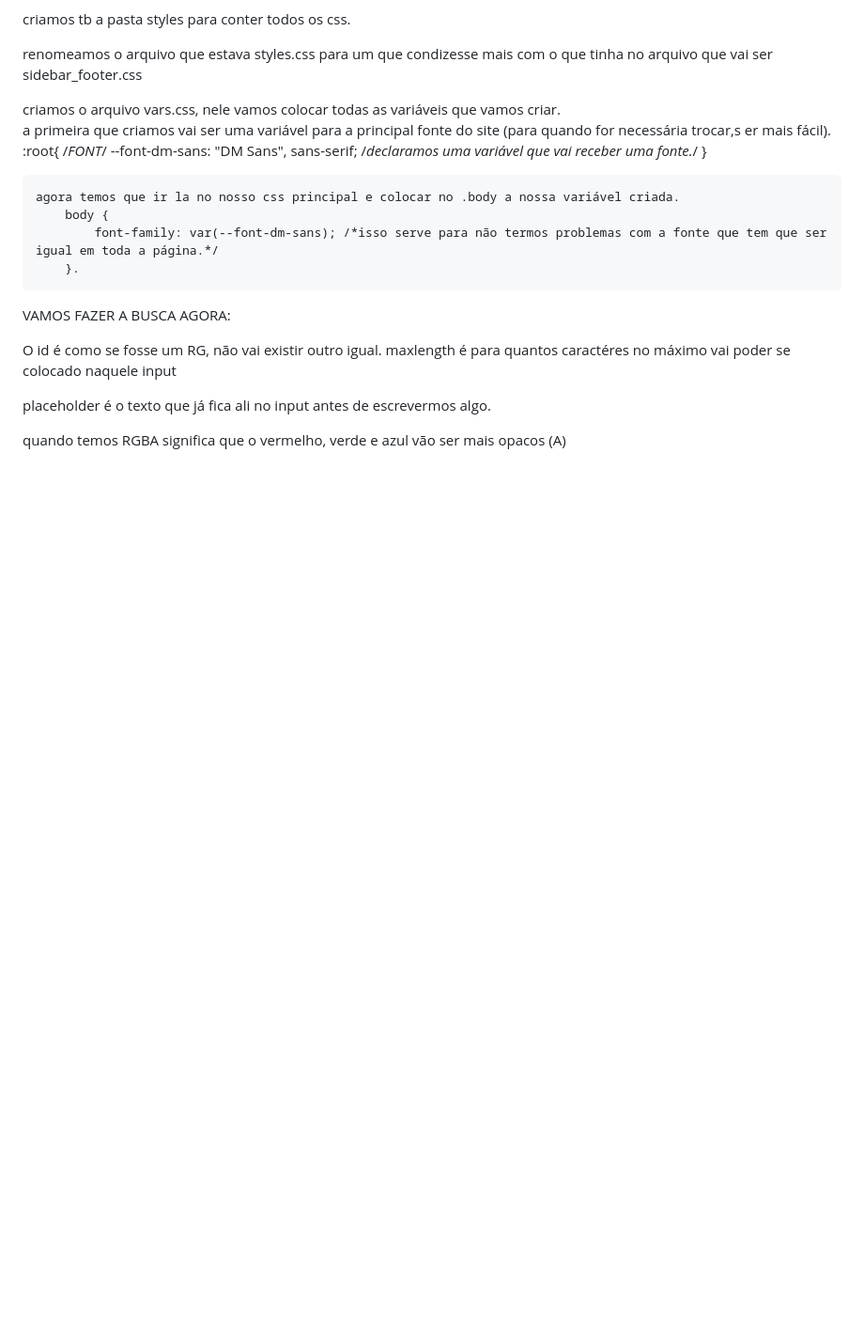
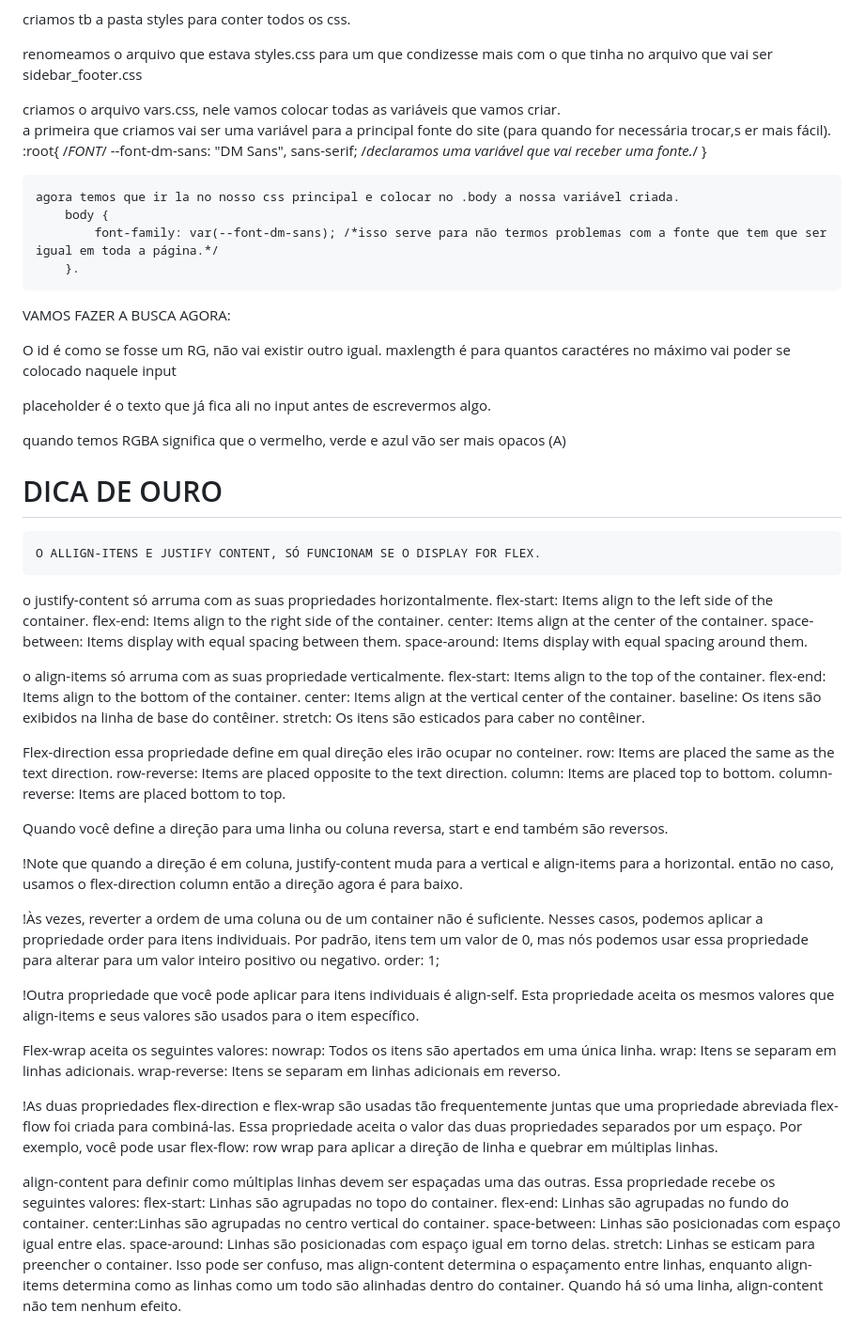
Before and after one commit to ThaysaLima/imersao-alura-spotify, a Markdown page: explicacoes_aulas.md, the part around the change. Shown: that part at 94% size. Drawn GitHub-style; blank space fills up the shorter version.

Commit message:
anotações sobre display flex, justify-content e outros

```diff
--- a/explicacoes_aulas.md
+++ b/explicacoes_aulas.md
@@ -145,3 +145,54 @@ placeholder é o texto que já fica ali no input antes de escrevermos algo.
 
 
 quando temos RGBA significa que o vermelho, verde e azul vão ser mais opacos (A)
+
+
+# DICA DE OURO
+    O ALLIGN-ITENS E JUSTIFY CONTENT, SÓ FUNCIONAM SE O DISPLAY FOR FLEX.
+
+o justify-content só arruma com as suas propriedades horizontalmente.
+        flex-start: Items align to the left side of the container.
+        flex-end: Items align to the right side of the container.
+        center: Items align at the center of the container.
+        space-between: Items display with equal spacing between them.
+        space-around: Items display with equal spacing around them.
+
+o align-items só arruma com as suas propriedade verticalmente.
+        flex-start: Items align to the top of the container.
+        flex-end: Items align to the bottom of the container.
+        center: Items align at the vertical center of the container.
+        baseline: Os itens são exibidos na linha de base do contêiner.
+        stretch: Os itens são esticados para caber no contêiner.
+
+Flex-direction essa propriedade define em qual direção eles irão ocupar no conteiner.
+        row: Items are placed the same as the text direction.
+        row-reverse: Items are placed opposite to the text direction.
+        column: Items are placed top to bottom.
+        column-reverse: Items are placed bottom to top.
+
+Quando você define a direção para uma linha ou coluna reversa, start e end também são reversos.
+
+!Note que quando a direção é em coluna, justify-content muda para a vertical e align-items para a horizontal.
+    então no caso, usamos o flex-direction column então a direção agora é para baixo.
+
+!Às vezes, reverter a ordem de uma coluna ou de um container não é suficiente. Nesses casos, podemos aplicar a propriedade order para itens individuais. Por padrão, itens tem um valor de 0, mas nós podemos usar essa propriedade para alterar para um valor inteiro positivo ou negativo.
+    order: 1;
+
+!Outra propriedade que você pode aplicar para itens individuais é align-self. Esta propriedade aceita os mesmos valores que align-items e seus valores são usados para o item específico.
+
+Flex-wrap aceita os seguintes valores:
+        nowrap: Todos os itens são apertados em uma única linha.
+        wrap: Itens se separam em linhas adicionais.
+        wrap-reverse: Itens se separam em linhas adicionais em reverso.
+
+!As duas propriedades flex-direction e flex-wrap são usadas tão frequentemente juntas que uma propriedade abreviada flex-flow foi criada para combiná-las. Essa propriedade aceita o valor das duas propriedades separados por um espaço.
+Por exemplo, você pode usar flex-flow: row wrap para aplicar a direção de linha e quebrar em múltiplas linhas.
+
+align-content para definir como múltiplas linhas devem ser espaçadas uma das outras. Essa propriedade recebe os seguintes valores:
+        flex-start: Linhas são agrupadas no topo do container.
+        flex-end: Linhas são agrupadas no fundo do container.
+        center:Linhas são agrupadas no centro vertical do container.
+        space-between: Linhas são posicionadas com espaço igual entre elas.
+        space-around: Linhas são posicionadas com espaço igual em torno delas.
+        stretch: Linhas se esticam para preencher o container.
+                Isso pode ser confuso, mas align-content determina o espaçamento entre linhas, enquanto align-items determina como as linhas como um todo são alinhadas dentro do container. Quando há só uma linha, align-content não tem nenhum efeito.
```
